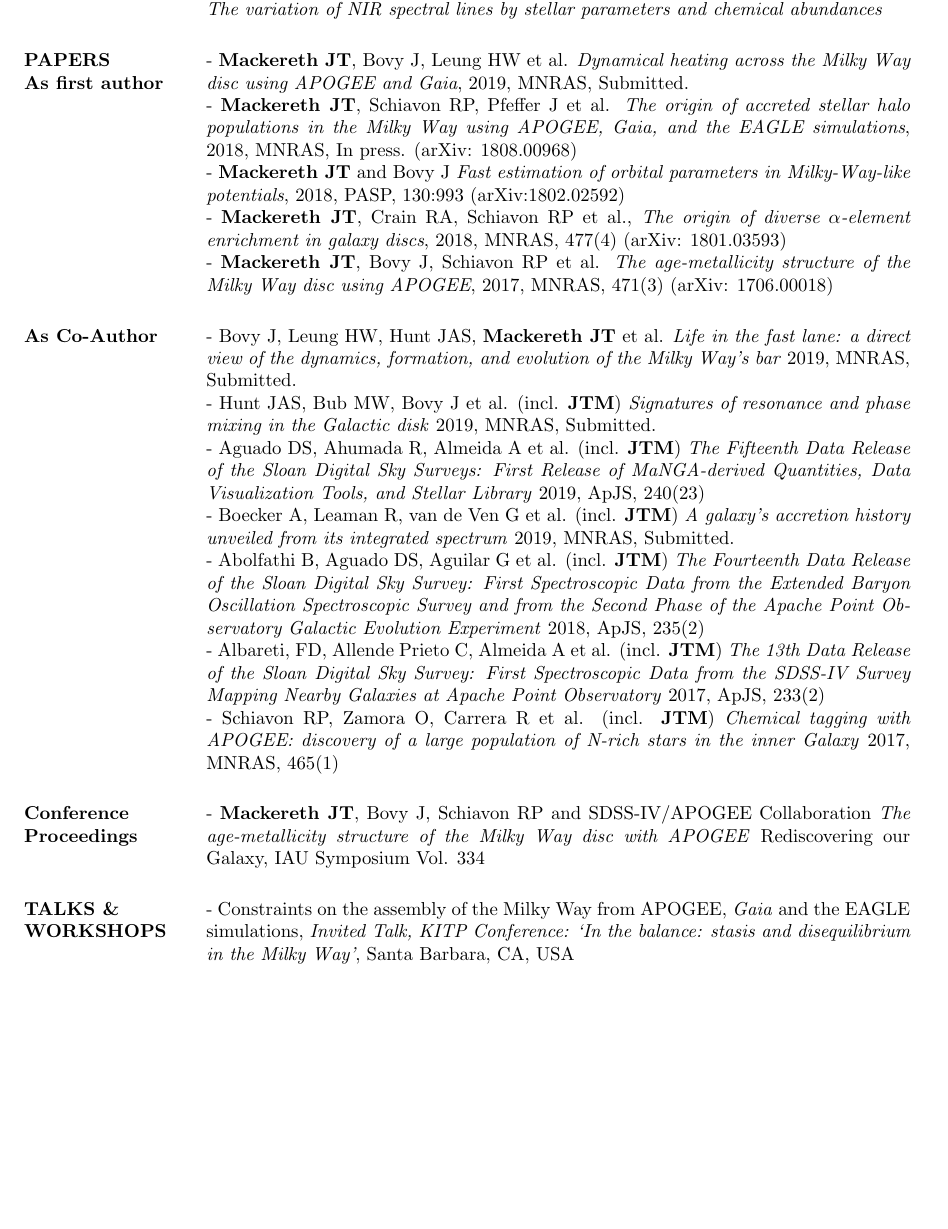
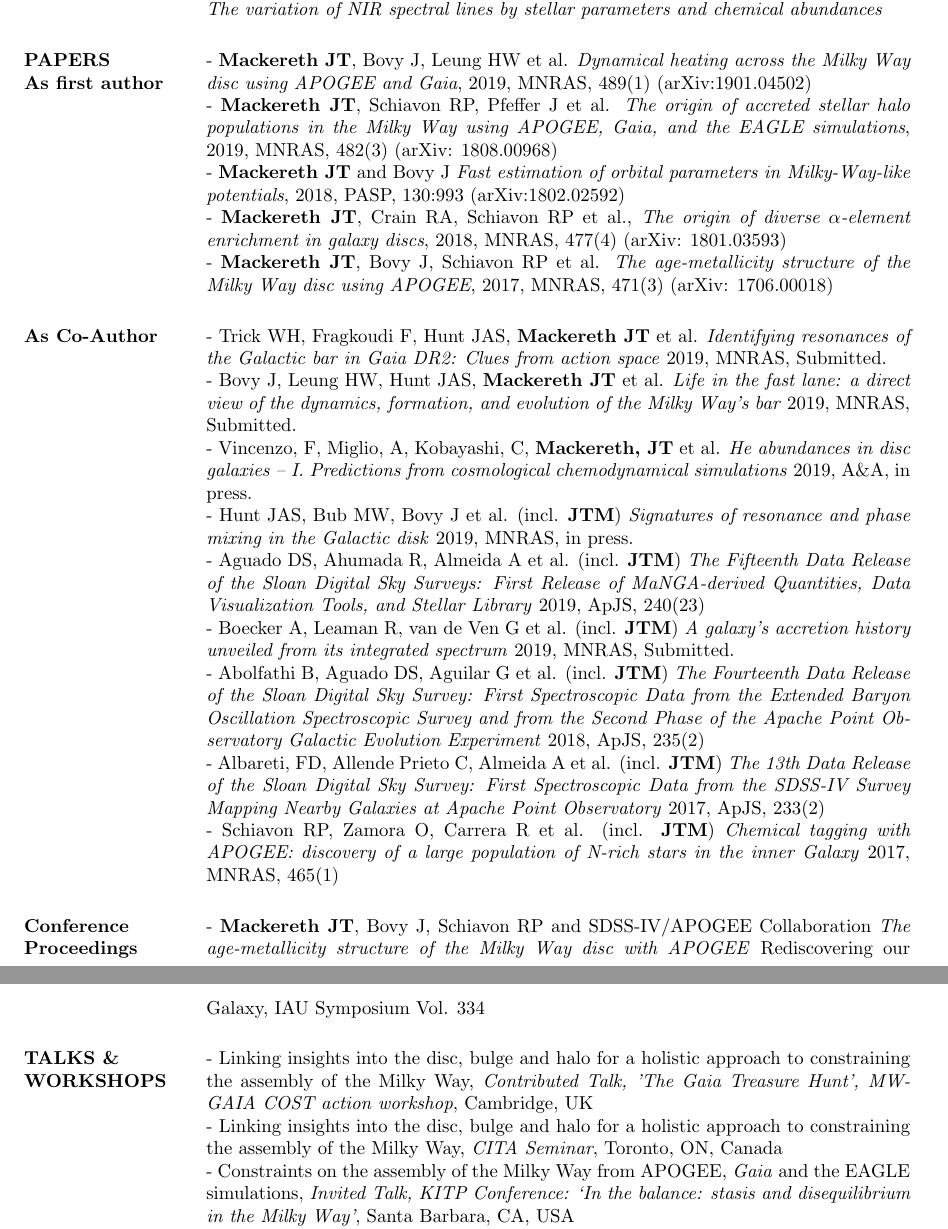
Before and after one commit to jmackereth/Ted_CV, a LaTeX CV (cv/cv_2.tex): part of page 1 of 3 before the commit and two parts of pages 1 and 2 of 3 after it, the two joined at a grey line, cut so that both start at the same text, the shorter picture padded with empty space. Compiled offline with pdfLaTeX.

Commit message:
Updates from Overleaf

```diff
--- a/cv/cv_2.tex
+++ b/cv/cv_2.tex
@@ -98,15 +98,18 @@ Postdoctoral Research Fellow, \emph{University of Birmingham}}
 %-------------------------------------------------------------------------------
 \section{PAPERS\\ As first author}
 \par
-- \textbf{Mackereth JT}, Bovy J, Leung HW et al. \emph{Dynamical heating across the Milky Way disc using APOGEE and Gaia}, 2019, MNRAS, Submitted. \\
-- \textbf{Mackereth JT}, Schiavon RP, Pfeffer J et al. \emph{The origin of accreted stellar halo populations in the Milky Way using APOGEE, Gaia, and the EAGLE simulations}, 2018, MNRAS, In press. (arXiv: 1808.00968) \\
+%- \textbf{Mackereth JT}, Bovy J et al. \emph{Weighing the stellar constituents of the Galactic halo with APOGEE red giant stars}, 2019, MNRAS, submitted. (arXiv:XXXX.XXXX) \\
+- \textbf{Mackereth JT}, Bovy J, Leung HW et al. \emph{Dynamical heating across the Milky Way disc using APOGEE and Gaia}, 2019, MNRAS, 489(1) (arXiv:1901.04502) \\
+- \textbf{Mackereth JT}, Schiavon RP, Pfeffer J et al. \emph{The origin of accreted stellar halo populations in the Milky Way using APOGEE, Gaia, and the EAGLE simulations}, 2019, MNRAS, 482(3) (arXiv: 1808.00968) \\
 - \textbf{Mackereth JT} and Bovy J \emph{Fast estimation of orbital parameters in Milky-Way-like potentials}, 2018, PASP, 130:993 (arXiv:1802.02592)
 \newline - \textbf{Mackereth JT}, Crain RA, Schiavon RP et al., \emph{The origin of diverse $\alpha$-element enrichment in galaxy discs}, 2018, MNRAS, 477(4) (arXiv: 1801.03593)
 \newline - \textbf{Mackereth JT}, Bovy J, Schiavon RP et al. \emph{The age-metallicity structure of the Milky Way disc using APOGEE}, 2017, MNRAS, 471(3) (arXiv: 1706.00018)
 
 \section{As Co-Author}
-- Bovy J, Leung HW, Hunt JAS, \textbf{Mackereth JT} et al. \emph{Life in the fast lane: a direct view of the dynamics, formation, and evolution of the Milky Way's bar} 2019, MNRAS, Submitted.
-\newline - Hunt JAS, Bub MW, Bovy J et al. (incl. \textbf{JTM}) \emph{Signatures of resonance and phase mixing in the Galactic disk} 2019, MNRAS, Submitted.
+- Trick WH, Fragkoudi F, Hunt JAS, \textbf{Mackereth JT} et al. \emph{Identifying resonances of the Galactic bar in Gaia DR2: Clues from action space} 2019, MNRAS, Submitted.
+\newline - Bovy J, Leung HW, Hunt JAS, \textbf{Mackereth JT} et al. \emph{Life in the fast lane: a direct view of the dynamics, formation, and evolution of the Milky Way's bar} 2019, MNRAS, Submitted.
+\newline - Vincenzo, F, Miglio, A, Kobayashi, C, \textbf{Mackereth, JT} et al. \emph{He abundances in disc galaxies -- I. Predictions from cosmological chemodynamical simulations} 2019, A\&A, in press.
+\newline - Hunt JAS, Bub MW, Bovy J et al. (incl. \textbf{JTM}) \emph{Signatures of resonance and phase mixing in the Galactic disk} 2019, MNRAS, in press.
 \newline - Aguado DS, Ahumada R, Almeida A et al. (incl. \textbf{JTM}) \emph{The Fifteenth Data Release of the Sloan Digital Sky Surveys: First Release of MaNGA-derived Quantities, Data Visualization Tools, and Stellar Library} 2019, ApJS, 240(23)
 \newline - Boecker A, Leaman R, van de Ven G et al. (incl. \textbf{JTM}) \emph{A galaxy's accretion history unveiled from its integrated spectrum} 2019, MNRAS, Submitted.
 \newline - Abolfathi B, Aguado DS, Aguilar G et al. (incl. \textbf{JTM}) \emph{The Fourteenth Data Release of the Sloan Digital Sky Survey: First Spectroscopic Data from the Extended Baryon Oscillation Spectroscopic Survey and from the Second Phase of the Apache Point Observatory Galactic Evolution Experiment} 2018, ApJS, 235(2)
@@ -117,6 +120,8 @@ Postdoctoral Research Fellow, \emph{University of Birmingham}}
 - \textbf{Mackereth JT}, Bovy J, Schiavon RP and SDSS-IV/APOGEE Collaboration \emph{The age-metallicity structure of the Milky Way disc with APOGEE} Rediscovering our Galaxy, IAU Symposium Vol. 334
 %-------------------------------------------------------------------------------
 \section{TALKS \& WORKSHOPS}
+- Linking insights into the disc, bulge and halo for a holistic approach to constraining the assembly of the Milky Way, \emph{Contributed Talk, 'The Gaia Treasure Hunt', MWGAIA COST action workshop}, Cambridge, UK\\
+- Linking insights into the disc, bulge and halo for a holistic approach to constraining the assembly of the Milky Way, \emph{CITA Seminar}, Toronto, ON, Canada\\
 - Constraints on the assembly of the Milky Way from APOGEE, \emph{Gaia} and the EAGLE simulations, \emph{Invited Talk, KITP Conference: `In the balance: stasis and disequilibrium in the Milky Way'}, Santa Barbara, CA, USA\\
 - Introduction to \emph{Gaia} data using ADQL, \emph{Postgraduate Skills Session, University of Birmingham}, Birmingham, UK\\
 - Weighing Stars from Birth to Death: How to Determine Stellar Masses?, \emph{2018 Lorentz Center Workshop (Invited)}, Leiden, The Netherlands\\
```
